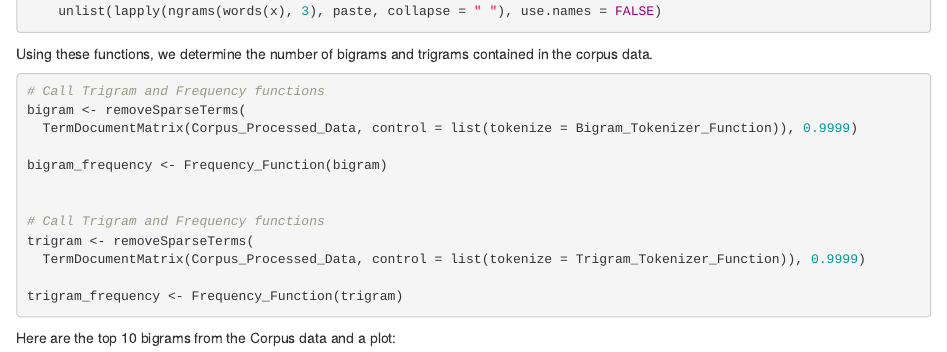
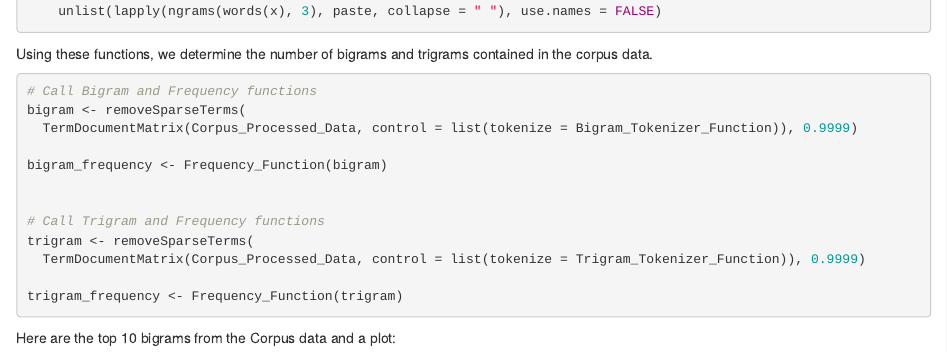
Before and after one commit to jwoloschuk/Data_Science_Capstone, an R Markdown document (Milestone_Report_v2.Rmd): the page in a window 1100 px wide, from 5760 px down. The pictures show the output file Milestone_Report_v2.html that the author committed with the source, opened offline.

Commit message:
Update Milestone

````diff
--- a/Milestone_Report_v2.Rmd
+++ b/Milestone_Report_v2.Rmd
@@ -377,7 +377,7 @@ in the corpus data.
 
 ```{r Bigram / Trigram, echo=TRUE, eval=TRUE}
 
-# Call Trigram and Frequency functions
+# Call Bigram and Frequency functions
 bigram <- removeSparseTerms(
   TermDocumentMatrix(Corpus_Processed_Data, control = list(tokenize = Bigram_Tokenizer_Function)), 0.9999)
 
````
Also changed, not shown: Milestone_Report_v2.html, 2 other files.
